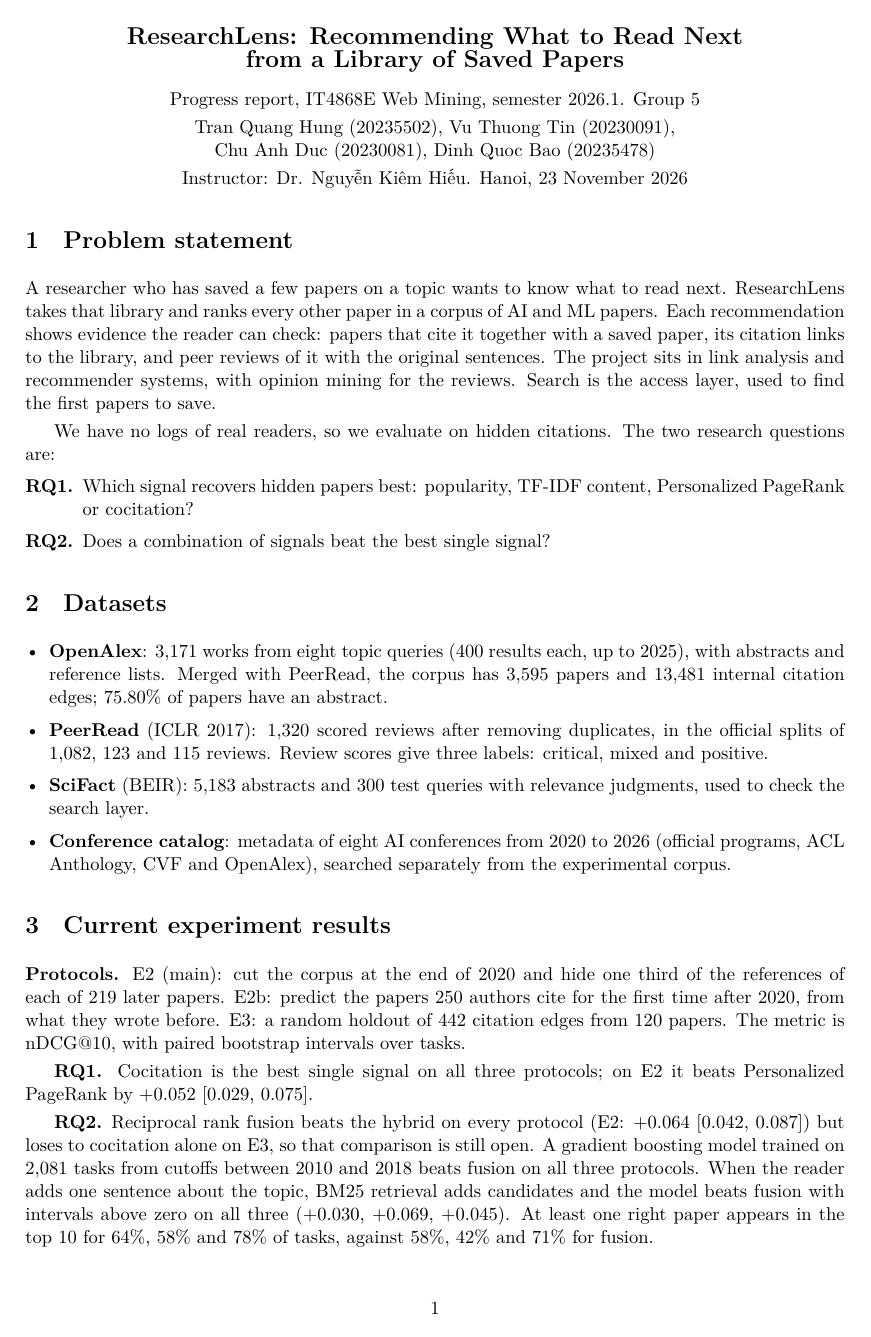
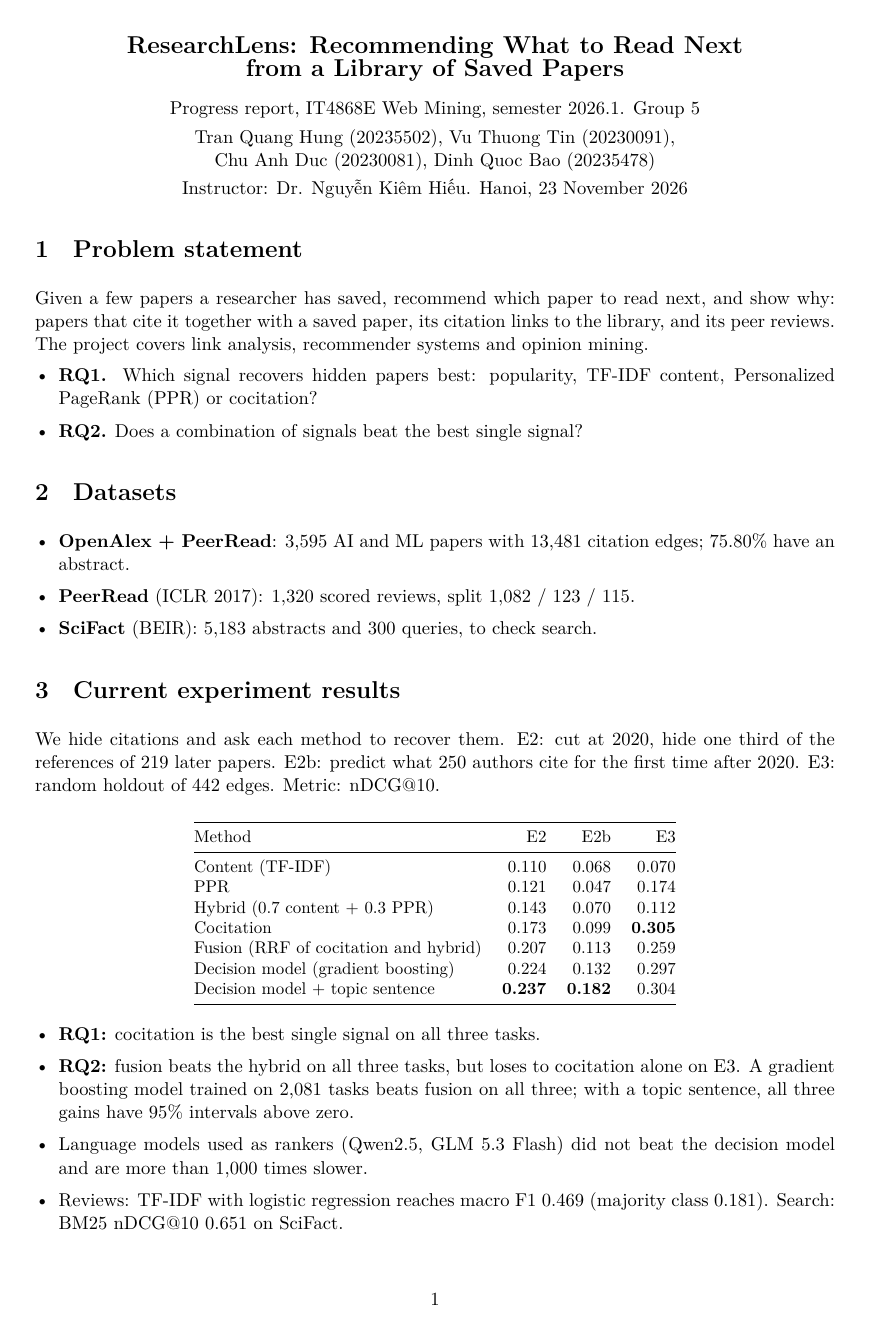
Before and after one commit to hungtrab/ResearchLens, a LaTeX document (report/progress.tex): page 1 of 2. Compiled offline with XeLaTeX.

Commit message:
report: shorten progress report to two pages
Co-Authored-By: Claude Opus 5.5 <noreply@anthropic.com>

```diff
--- a/report/progress.tex
+++ b/report/progress.tex
@@ -1,13 +1,12 @@
 \documentclass[11pt,a4paper]{article}
 \usepackage{fontspec}
 \setmainfont{Latin Modern Roman}
-\usepackage[margin=2cm]{geometry}
-\usepackage{graphicx,booktabs,enumitem,caption}
+\usepackage[margin=2.2cm]{geometry}
+\usepackage{booktabs,enumitem}
 \usepackage[hidelinks]{hyperref}
-\captionsetup{font=small,skip=3pt}
-\setlist{itemsep=1pt,topsep=2pt}
+\setlist{itemsep=1pt,topsep=2pt,leftmargin=*}
 \setlength{\parskip}{3pt}
-\graphicspath{{../artifacts/figures/report/}}
+\setlength{\parindent}{0pt}
 
 \begin{document}
 \begin{center}
@@ -18,22 +17,31 @@ Instructor: Dr. Nguyễn Kiêm Hiếu. Hanoi, 23 November 2026
 \end{center}
 
 \section{Problem statement}
-A researcher who has saved a few papers on a topic wants to know what to read next. ResearchLens takes that library and ranks every other paper in a corpus of AI and ML papers. Each recommendation shows evidence the reader can check: papers that cite it together with a saved paper, its citation links to the library, and peer reviews of it with the original sentences. The project sits in link analysis and recommender systems, with opinion mining for the reviews. Search is the access layer, used to find the first papers to save.
-
-We have no logs of real readers, so we evaluate on hidden citations. The two research questions are:
-\begin{enumerate}[label=\textbf{RQ\arabic*.},leftmargin=*]
-\item Which signal recovers hidden papers best: popularity, TF-IDF content, Personalized PageRank or cocitation?
-\item Does a combination of signals beat the best single signal?
-\end{enumerate}
+Given a few papers a researcher has saved, recommend which paper to read next, and show why: papers that cite it together with a saved paper, its citation links to the library, and its peer reviews. The project covers link analysis, recommender systems and opinion mining.
+\begin{itemize}
+\item \textbf{RQ1.} Which signal recovers hidden papers best: popularity, TF-IDF content, Personalized PageRank (PPR) or cocitation?
+\item \textbf{RQ2.} Does a combination of signals beat the best single signal?
+\end{itemize}
 
 \section{Datasets}
-\begin{itemize}[leftmargin=*]
-\item \textbf{OpenAlex}: 3,171 works from eight topic queries (400 results each, up to 2025), with abstracts and reference lists. Merged with PeerRead, the corpus has 3,595 papers and 13,481 internal citation edges; 75.80\% of papers have an abstract.
-\item \textbf{PeerRead} (ICLR 2017): 1,320 scored reviews after removing duplicates, in the official splits of 1,082, 123 and 115 reviews. Review scores give three labels: critical, mixed and positive.
-\item \textbf{SciFact} (BEIR): 5,183 abstracts and 300 test queries with relevance judgments, used to check the search layer.
-\item \textbf{Conference catalog}: metadata of eight AI conferences from 2020 to 2026 (official programs, ACL Anthology, CVF and OpenAlex), searched separately from the experimental corpus.
+\begin{itemize}
+\item \textbf{OpenAlex + PeerRead}: 3,595 AI and ML papers with 13,481 citation edges; 75.80\% have an abstract.
+\item \textbf{PeerRead} (ICLR 2017): 1,320 scored reviews, split 1,082 / 123 / 115.
+\item \textbf{SciFact} (BEIR): 5,183 abstracts and 300 queries, to check search.
 \end{itemize}
 
 \section{Current experiment results}
-\textbf{Protocols.} E2 (main): cut the corpus at the end of 2020 and hide one third of the references of each of 219 later papers. E2b: predict the papers 250 authors cite for the first time after 2020, from what they wrote before. E3: a random holdout of 442 citation edges from 120 papers. The metric is nDCG@10, with paired bootstrap intervals over tasks.
+We hide citations and ask each method to recover them. E2: cut at 2020, hide one third of the references of 219 later papers. E2b: predict what 250 authors cite for the first time after 2020. E3: random holdout of 442 edges. Metric: nDCG@10.
 
+\begin{center}\small
+\begin{tabular}{@{}lrrr@{}}\toprule
+Method & E2 & E2b & E3\\\midrule
+Content (TF-IDF) & 0.110 & 0.068 & 0.070\\
+PPR & 0.121 & 0.047 & 0.174\\
+Hybrid (0.7 content + 0.3 PPR) & 0.143 & 0.070 & 0.112\\
+Cocitation & 0.173 & 0.099 & \textbf{0.305}\\
+Fusion (RRF of cocitation and hybrid) & 0.207 & 0.113 & 0.259\\
+Decision model (gradient boosting) & 0.224 & 0.132 & 0.297\\
+Decision model + topic sentence & \textbf{0.237} & \textbf{0.182} & 0.304\\\bottomrule
+\end{tabular}
+\end{center}
@@ -53,4 +48,7 @@ LLM + graph RAG, 100 candidates & 0.242 & 0.135 & 0.310 & about 200\,s per reque
 
-\textbf{RQ1.} Cocitation is the best single signal on all three protocols; on E2 it beats Personalized PageRank by +0.052 [0.029, 0.075].
-
-\textbf{RQ2.} Reciprocal rank fusion beats the hybrid on every protocol (E2: +0.064 [0.042, 0.087]) but loses to cocitation alone on E3, so that comparison is still open. A gradient boosting model trained on 2,081 tasks from cutoffs between 2010 and 2018 beats fusion on all three protocols. When the reader adds one sentence about the topic, BM25 retrieval adds candidates and the model beats fusion with intervals above zero on all three (+0.030, +0.069, +0.045). At least one right paper appears in the top 10 for 64\%, 58\% and 78\% of tasks, against 58\%, 42\% and 71\% for fusion.
+\begin{itemize}
+\item \textbf{RQ1:} cocitation is the best single signal on all three tasks.
+\item \textbf{RQ2:} fusion beats the hybrid on all three tasks, but loses to cocitation alone on E3. A gradient boosting model trained on 2,081 tasks beats fusion on all three; with a topic sentence, all three gains have 95\% intervals above zero.
+\item Language models used as rankers (Qwen2.5, GLM 5.3 Flash) did not beat the decision model and are more than 1,000 times slower.
+\item Reviews: TF-IDF with logistic regression reaches macro F1 0.469 (majority class 0.181). Search: BM25 nDCG@10 0.651 on SciFact.
+\end{itemize}
@@ -69 +58,2 @@ LLM + graph RAG, 100 candidates & 0.242 & 0.135 & 0.310 & about 200\,s per reque
 
+\textbf{Design and implementation.} FastAPI backend, HTML and JavaScript interface, SQLite for libraries and notes. TF-IDF, BM25 and the citation graph are built in memory; NetworkX computes PageRank and communities. All views are working, and 574 automated tests pass.
```
Also changed, not shown: deliverables/Group05_ProgressReport.pdf, report/progress.tex (35 more changed lines), 1 other file.
